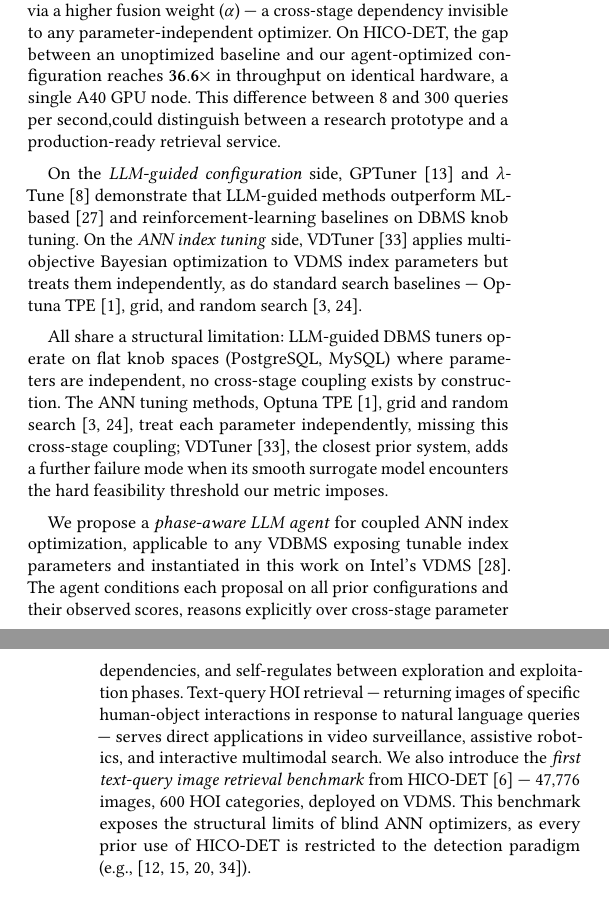
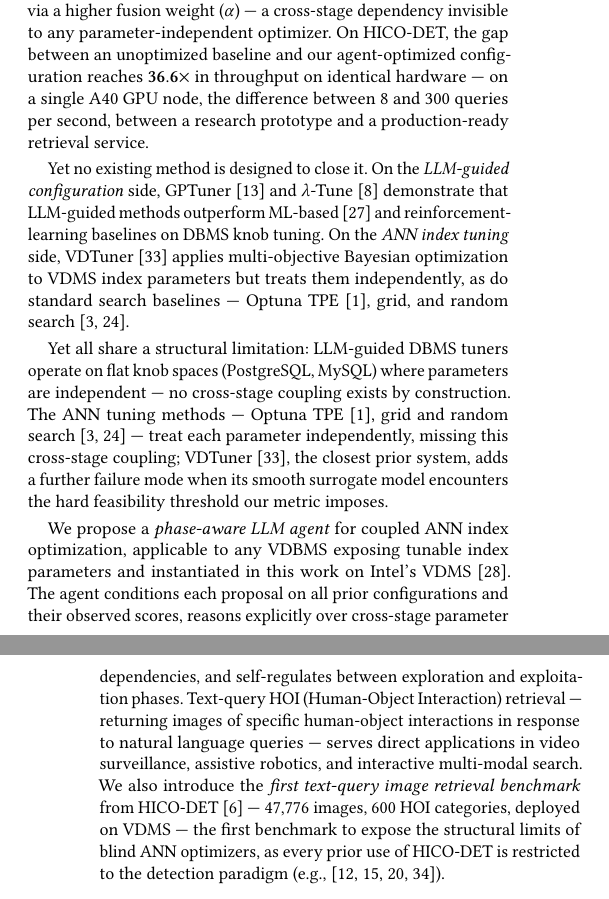
Before and after one commit to shahrzadesmat/Agentic_VDMS, a LaTeX paper (main.tex): two parts of the columns of pages 1 and 2 of 13, joined at a grey line, cut so that both start at the same text. Compiled offline with pdfLaTeX.

Commit message:
Update on Overleaf.

```diff
--- a/main.tex
+++ b/main.tex
@@ -220,13 +220,11 @@ depth (\textit{efSearch}) forces the fusion reranker to compensate via a higher
 fusion weight~($\alpha$) --- a cross-stage dependency invisible to any
 parameter-independent optimizer.
 On HICO-DET, the gap between an unoptimized baseline and our agent-optimized
-% CWL configuration reaches $\mathbf{36.6\times}$ in throughput on identical hardware ---
-% CWL on a single A40 GPU node, the difference between 8 and 300 queries per second,
-configuration reaches $\mathbf{36.6\times}$ in throughput on identical hardware, a single A40 GPU node.
-This difference between 8 and 300 queries per second,could distinguish
+configuration reaches $\mathbf{36.6\times}$ in throughput on identical hardware ---
+on a single A40 GPU node, the difference between 8 and 300 queries per second,
 between a research prototype and a production-ready retrieval service.
 
-% CWL Yet no existing method is designed to close it.
+Yet no existing method is designed to close it.
 On the \emph{LLM-guided configuration} side, GPTuner~\cite{lao2024gpttuner}
 and $\lambda$-Tune~\cite{giannakouris2025lambdatune} demonstrate that
 LLM-guided methods outperform ML-based~\cite{vanaken2017ottertune} and
@@ -237,12 +235,12 @@ them independently, as do standard search baselines --- Optuna
 TPE~\cite{akiba2019optuna}, grid, and random
 search~\cite{snoek2012bayesian,bergstra2012random}.
 
-All share a structural limitation:
+Yet all share a structural limitation:
 LLM-guided DBMS tuners operate on flat knob spaces (PostgreSQL, MySQL)
-where parameters are independent, no cross-stage coupling exists
+where parameters are independent --- no cross-stage coupling exists
 by construction.
-The ANN tuning methods, Optuna TPE~\cite{akiba2019optuna}, grid and
-random search~\cite{snoek2012bayesian,bergstra2012random}, treat each parameter
+The ANN tuning methods --- Optuna TPE~\cite{akiba2019optuna}, grid and
+random search~\cite{snoek2012bayesian,bergstra2012random} --- treat each parameter
 independently, missing this cross-stage coupling;
 VDTuner~\cite{yang2024vdtuner}, the closest prior system, adds a further failure
 mode when its smooth surrogate model encounters the hard feasibility threshold
@@ -254,13 +252,12 @@ work on Intel's VDMS~\cite{vij2023vdms}.
 The agent conditions each proposal on all prior configurations and their observed
 scores, reasons explicitly over cross-stage parameter dependencies, and
 self-regulates between exploration and exploitation phases.
-Text-query HOI retrieval --- returning images of specific human-object interactions
+Text-query HOI (Human-Object Interaction) retrieval --- returning images of specific human-object interactions
 in response to natural language queries --- serves direct applications in video
-surveillance, assistive robotics, and interactive multimodal search.
+surveillance, assistive robotics, and interactive multi-modal search.
 We also introduce the \emph{first text-query image retrieval benchmark} from
 HICO-DET~\cite{chao2018hico} --- 47{,}776 images, 600 HOI categories, deployed on
-% CWL: VDMS --- the first benchmark to expose the structural limits of blind
-VDMS. This benchmark exposes the structural limits of blind
+VDMS --- the first benchmark to expose the structural limits of blind
 ANN optimizers, as every prior use of HICO-DET is restricted to the detection
 paradigm (e.g.,~\cite{kim2021hotr,zhang2021cdn,ning2023hoiclip,li2024dphoi}).
 
```
Also changed, not shown: main.tex (14 more changed lines).
